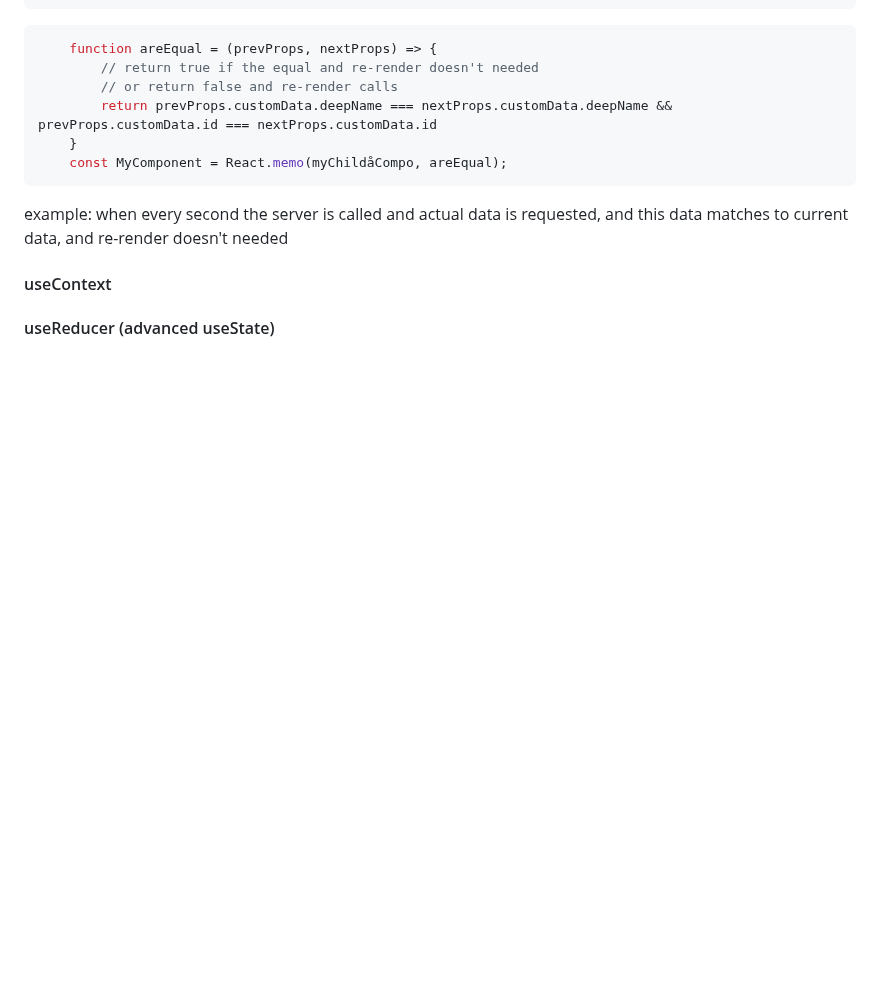
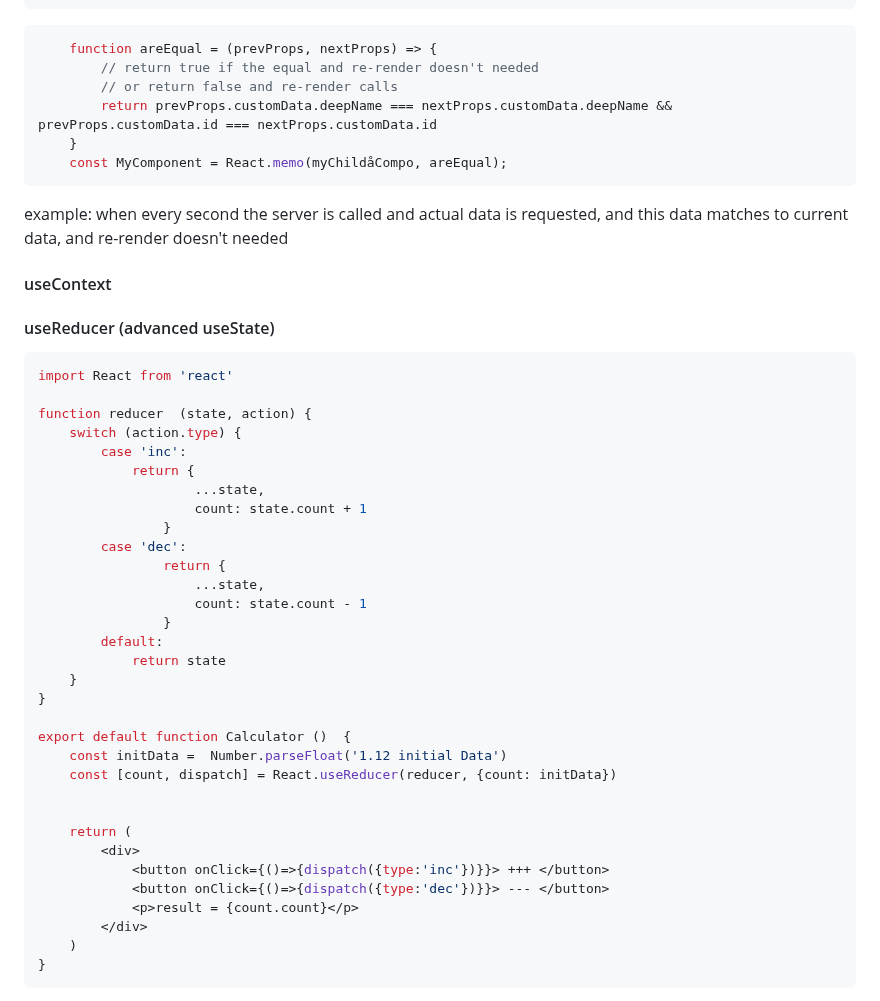
Before and after one commit to Lit-o/BASE, a Markdown page: React.md, the part around the change. Rendered like a GitHub page; blank space fills up the shorter version.

Commit message:
add useReducer tip

````diff
--- a/React.md
+++ b/React.md
@@ -489,3 +489,37 @@ example: when every second the server is called and actual data is requested, an
 
 
 #### useReducer (advanced useState)
+```jsx
+import React from 'react'
+
+function reducer  (state, action) {
+    switch (action.type) {
+        case 'inc':
+            return {
+                    ...state,
+                    count: state.count + 1
+                }
+        case 'dec':
+                return {
+                    ...state,
+                    count: state.count - 1
+                }
+        default:
+            return state
+    }
+}
+
+export default function Calculator ()  {
+    const initData =  Number.parseFloat('1.12 initial Data')
+    const [count, dispatch] = React.useReducer(reducer, {count: initData})
+
+
+    return (
+        <div>
+            <button onClick={()=>{dispatch({type:'inc'})}}> +++ </button>
+            <button onClick={()=>{dispatch({type:'dec'})}}> --- </button>
+            <p>result = {count.count}</p>
+        </div>
+    )
+}
+```
````
